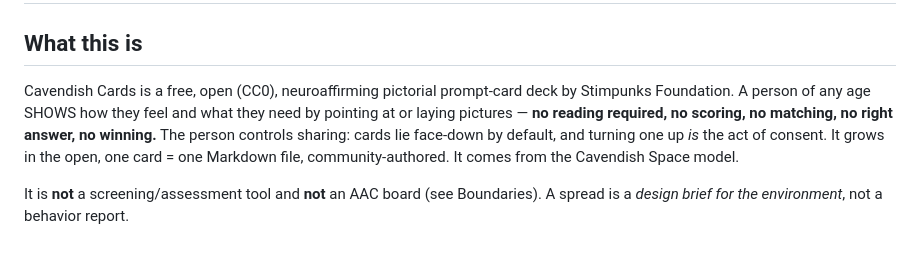
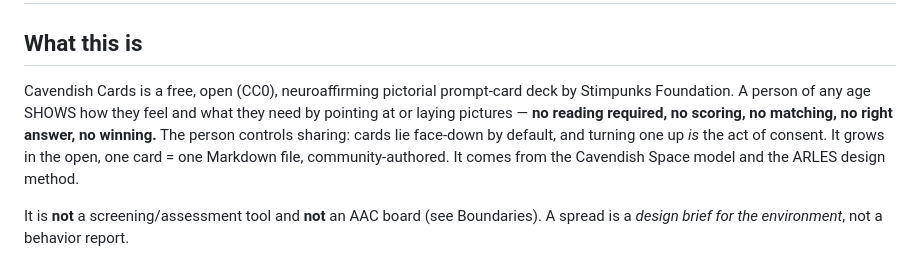
Before and after one commit to Stimpunks/Cavendish-Cards, a Markdown page: cavendish-cards-project-brief.md, the part around the change. Drawn GitHub-style.

Commit message:
Add CLAUDE.md for Claude Code; note ARLES in brief opening

```diff
--- a/cavendish-cards-project-brief.md
+++ b/cavendish-cards-project-brief.md
@@ -4,7 +4,7 @@
 
 ## What this is
 
-Cavendish Cards is a free, open (CC0), neuroaffirming pictorial prompt-card deck by Stimpunks Foundation. A person of any age SHOWS how they feel and what they need by pointing at or laying pictures — **no reading required, no scoring, no matching, no right answer, no winning.** The person controls sharing: cards lie face-down by default, and turning one up *is* the act of consent. It grows in the open, one card = one Markdown file, community-authored. It comes from the Cavendish Space model.
+Cavendish Cards is a free, open (CC0), neuroaffirming pictorial prompt-card deck by Stimpunks Foundation. A person of any age SHOWS how they feel and what they need by pointing at or laying pictures — **no reading required, no scoring, no matching, no right answer, no winning.** The person controls sharing: cards lie face-down by default, and turning one up *is* the act of consent. It grows in the open, one card = one Markdown file, community-authored. It comes from the Cavendish Space model and the ARLES design method.
 
 It is **not** a screening/assessment tool and **not** an AAC board (see Boundaries). A spread is a *design brief for the environment*, not a behavior report.
 
```
Also changed, not shown: CLAUDE.md (added, +97 -0 lines).
